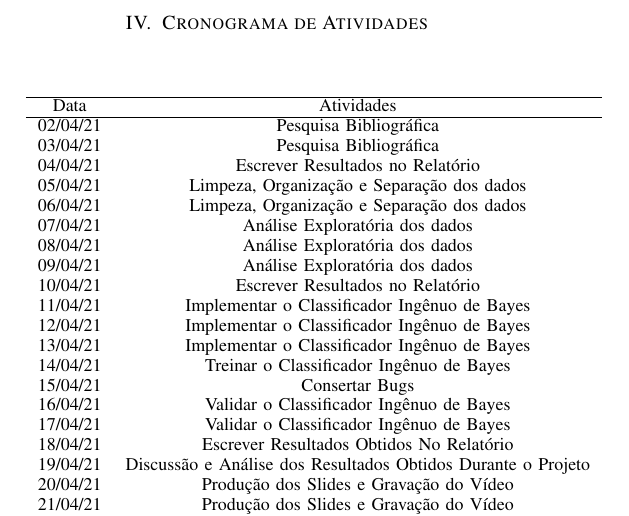
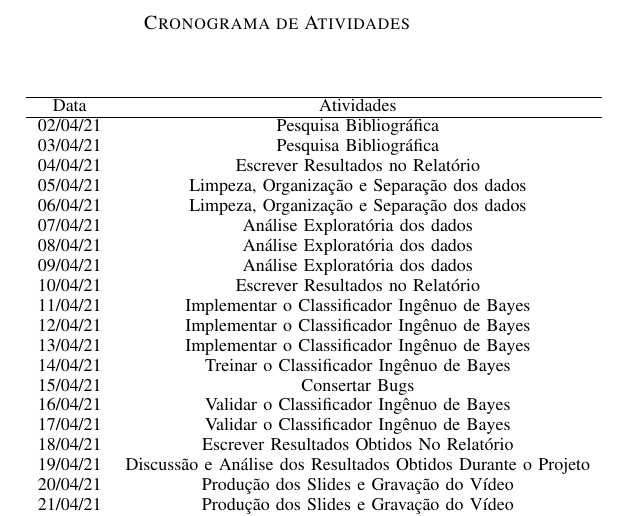
Before and after one commit to aasb2/Classificador-de-Bayes-Ingenuo, a LaTeX paper (PROPOSTA/proposta.tex): part of page 2 of 2, cut so that both start at the same text. Compiled offline with pdfLaTeX.

```diff
--- a/PROPOSTA/proposta.tex
+++ b/PROPOSTA/proposta.tex
@@ -89,7 +89,7 @@
 \end{itemize}
 
 \clearpage
-\section{Cronograma de Atividades}
+\section*{Cronograma de Atividades}
 \begin{table}[!ht]
 	\centering
     \begin{small}
```
Also changed, not shown: PROPOSTA/proposta.bbl (deleted), PROPOSTA/proposta.pdf, 7 other files.
